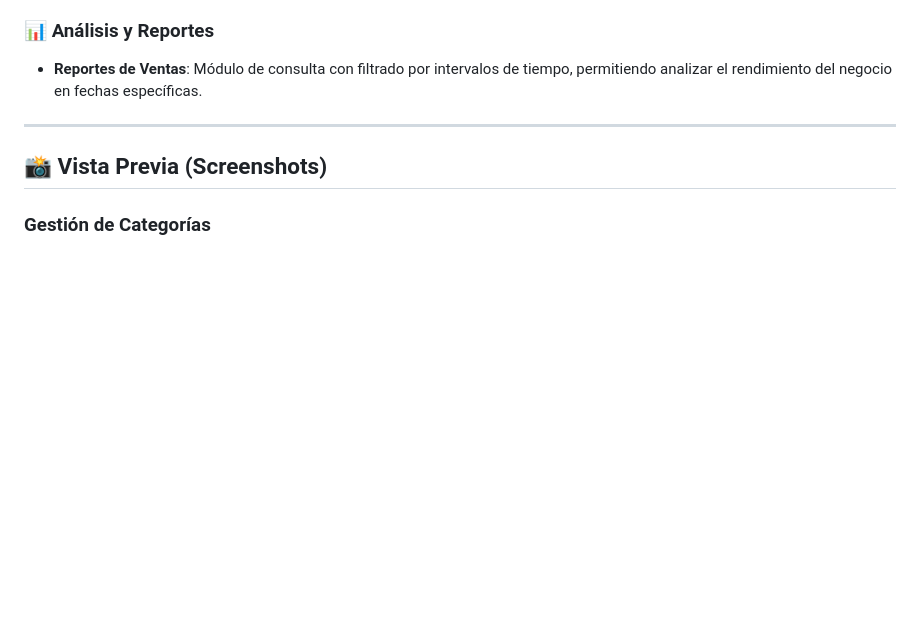
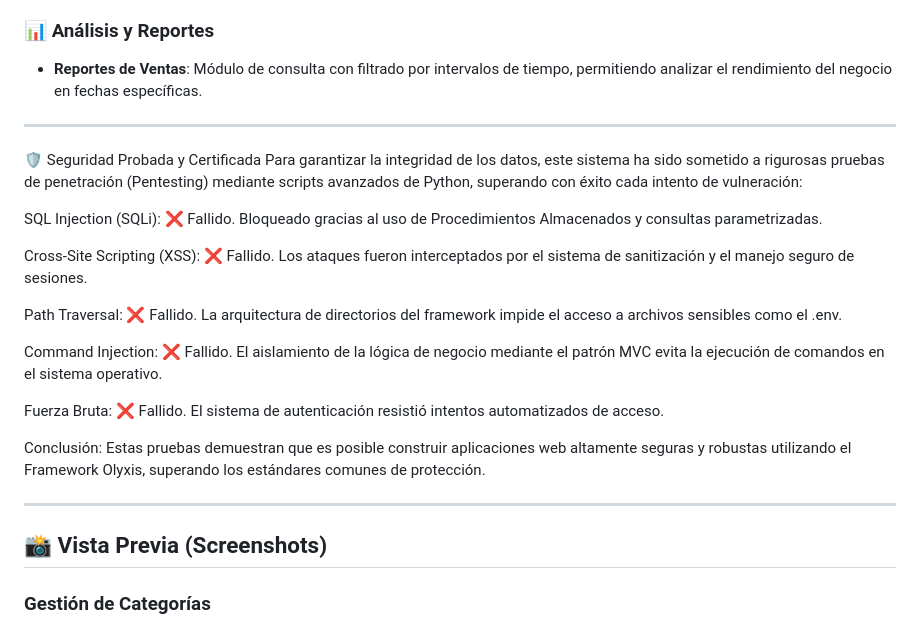
Before and after one commit to Javierborja09/Gestion-Inventario-powered-Olyxis, a Markdown page: README.md, the part around the change. GitHub-like rendering; blank space fills up the shorter version.

```diff
--- a/README.md
+++ b/README.md
@@ -31,6 +31,23 @@ El proyecto está construido sobre el **[Framework Olyxis](https://github.com/Ja
 ### 📊 Análisis y Reportes
 
 - **Reportes de Ventas**: Módulo de consulta con filtrado por intervalos de tiempo, permitiendo analizar el rendimiento del negocio en fechas específicas.
+
+---
+
+🛡️ Seguridad Probada y Certificada
+Para garantizar la integridad de los datos, este sistema ha sido sometido a rigurosas pruebas de penetración (Pentesting) mediante scripts avanzados de Python, superando con éxito cada intento de vulneración:
+
+SQL Injection (SQLi): ❌ Fallido. Bloqueado gracias al uso de Procedimientos Almacenados y consultas parametrizadas.
+
+Cross-Site Scripting (XSS): ❌ Fallido. Los ataques fueron interceptados por el sistema de sanitización y el manejo seguro de sesiones.
+
+Path Traversal: ❌ Fallido. La arquitectura de directorios del framework impide el acceso a archivos sensibles como el .env.
+
+Command Injection: ❌ Fallido. El aislamiento de la lógica de negocio mediante el patrón MVC evita la ejecución de comandos en el sistema operativo.
+
+Fuerza Bruta: ❌ Fallido. El sistema de autenticación resistió intentos automatizados de acceso.
+
+Conclusión: Estas pruebas demuestran que es posible construir aplicaciones web altamente seguras y robustas utilizando el Framework Olyxis, superando los estándares comunes de protección.
 
 ---
 
```
